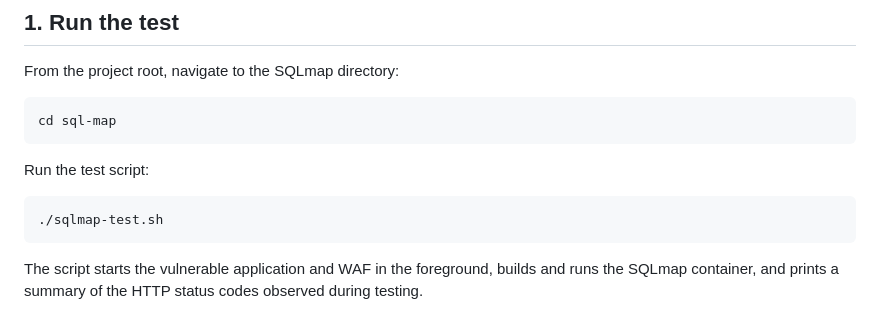
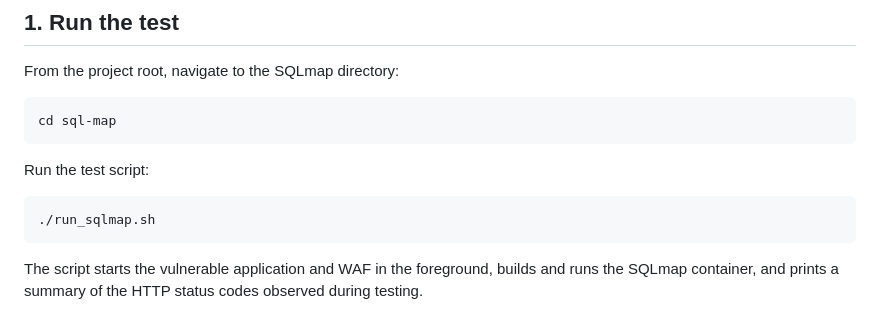
Before and after one commit to joelmedhane/group20-project-dd2391, a Markdown page: README.md, the part around the change. Drawn GitHub-style.

Commit message:
fixed typo

````diff
--- a/README.md
+++ b/README.md
@@ -195,7 +195,7 @@ cd sql-map
 Run the test script:
 
 ```bash
-./sqlmap-test.sh
+./run_sqlmap.sh
 ```
 
 The script starts the vulnerable application and WAF in the foreground, builds and runs the SQLmap container, and prints a summary of the HTTP status codes observed during testing.
````
